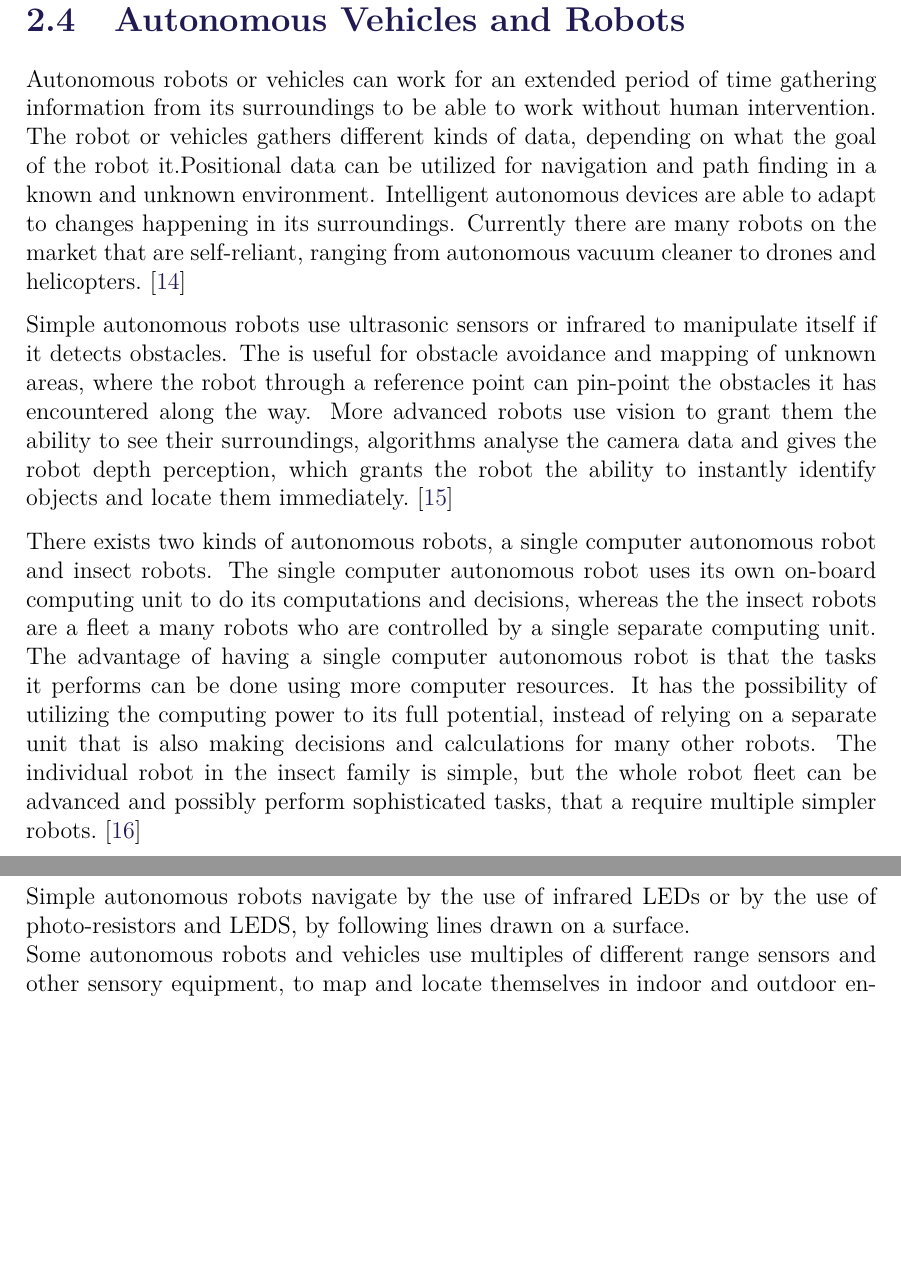
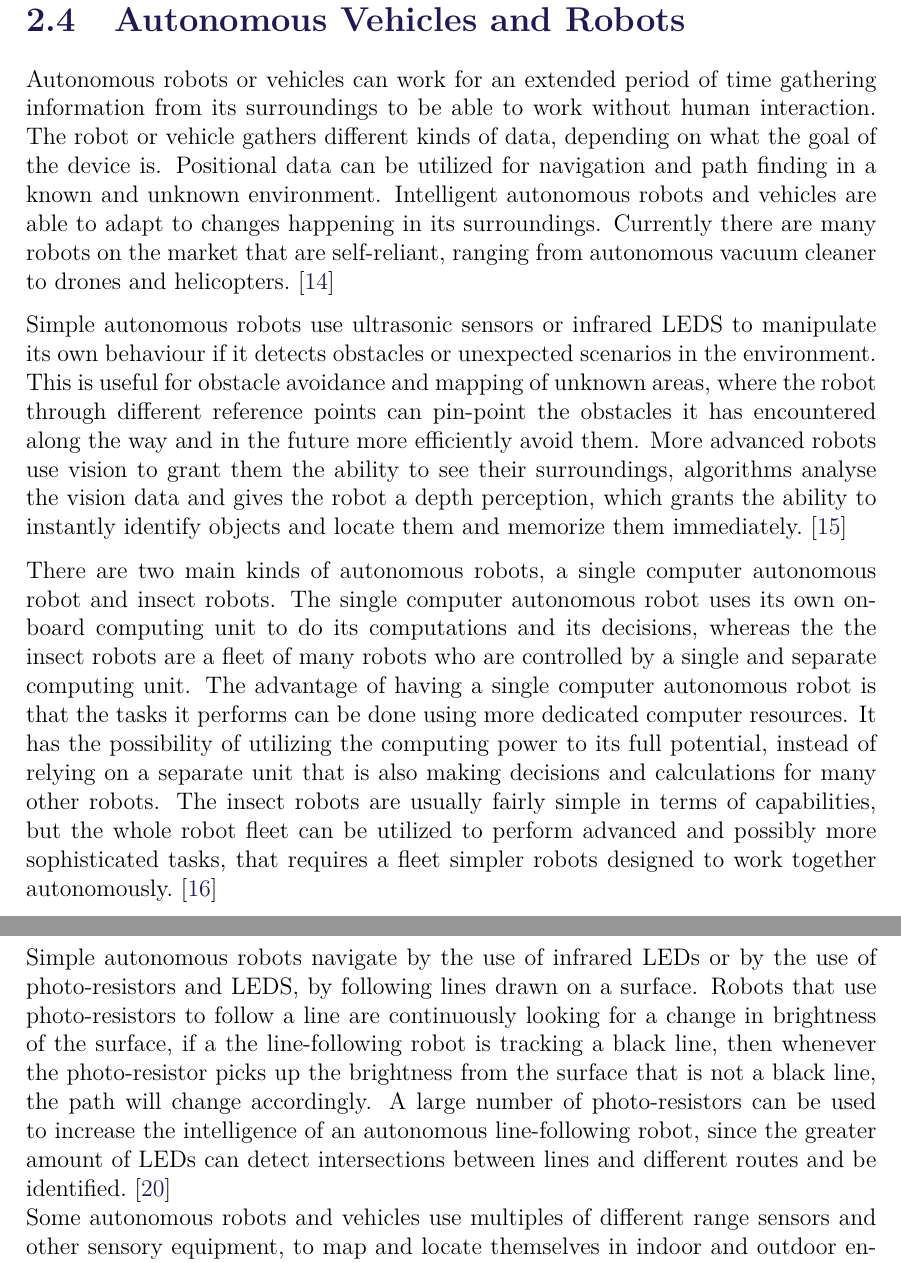
Before and after one commit to anthonymonori/hector-slam-wreck, a LaTeX thesis (report/P2.tex, which reads report/sections/ch2-theory_Thomas.tex): two parts of pages 16 and 19 of 31 before the commit and two parts of pages 16 and 18 of 31 after it, joined at a grey line, cut so that both start at the same text, the shorter picture padded with empty space. Compiled offline with pdfLaTeX; a LaTeX package or settings file that is missing is left out.

Commit message:
Added some more stuff (Possibly final)

```diff
--- a/report/sections/ch2-theory_Thomas.tex
+++ b/report/sections/ch2-theory_Thomas.tex
@@ -1,15 +1,15 @@
 \clearpage
 \section{Autonomous Vehicles and Robots}
 
-Autonomous robots or vehicles can work for an extended period of time gathering information from its surroundings to be able to work without human intervention. The robot or vehicles gathers different kinds of data, depending on what the goal of the robot it.Positional data can be utilized for navigation and path finding in a known and unknown environment. Intelligent autonomous devices are able to adapt to changes happening in its surroundings.
+Autonomous robots or vehicles can work for an extended period of time gathering information from its surroundings to be able to work without human interaction. The robot or vehicle gathers different kinds of data, depending on what the goal of the device is. Positional data can be utilized for navigation and path finding in a known and unknown environment. Intelligent autonomous robots and vehicles are able to adapt to changes happening in its surroundings.
 Currently there are many robots on the market that are self-reliant, ranging from autonomous vacuum cleaner to drones and helicopters. \cite{autonomousbasic}
 
-Simple autonomous robots use ultrasonic sensors or infrared to manipulate itself if it detects obstacles. The is useful for obstacle avoidance and mapping of unknown areas, where the robot through a reference point can pin-point the obstacles it has encountered along the way.
-More advanced robots use vision to grant them the ability to see their surroundings, algorithms analyse the camera data and gives the robot depth perception, which grants the robot the ability to instantly identify objects and locate them immediately.\cite{obstacles}
+Simple autonomous robots use ultrasonic sensors or infrared LEDS to manipulate its own behaviour if it detects obstacles or unexpected scenarios in the environment. This is useful for obstacle avoidance and mapping of unknown areas, where the robot through different reference points can pin-point the obstacles it has encountered along the way and in the future more efficiently avoid them.
+More advanced robots use vision to grant them the ability to see their surroundings, algorithms analyse the vision data and gives the robot a depth perception, which grants the ability to instantly identify objects and locate them and memorize them immediately.\cite{obstacles}
 
-There exists two kinds of autonomous robots, a single computer autonomous robot and insect robots. The single computer autonomous robot uses its own on-board computing unit to do its computations and decisions, whereas the the insect robots are a fleet a many robots who are controlled by a single separate computing unit.
-The advantage of having a single computer autonomous robot is that the tasks it performs can be done using more computer resources. It has the possibility of utilizing the computing power to its full potential, instead of relying on a separate unit that is also making decisions and calculations for many other robots.
-The individual robot in the insect family is simple, but the whole robot fleet can be advanced and possibly perform sophisticated tasks, that a require multiple simpler robots.\cite{singleandinsect}
+There are two main kinds of autonomous robots, a single computer autonomous robot and insect robots. The single computer autonomous robot uses its own on-board computing unit to do its computations and its decisions, whereas the the insect robots are a fleet of many robots who are controlled by a single and separate computing unit.
+The advantage of having a single computer autonomous robot is that the tasks it performs can be done using more dedicated computer resources. It has the possibility of utilizing the computing power to its full potential, instead of relying on a separate unit that is also making decisions and calculations for many other robots.
+The insect robots are usually fairly simple in terms of capabilities, but the whole robot fleet can be utilized to perform advanced and possibly more sophisticated tasks, that requires a fleet simpler robots designed to work together autonomously.\cite{singleandinsect}
 
 
 \clearpage
@@ -60,6 +59,5 @@ The figure(a) shows the map where the given robot knowns it's environment (The g
-Simple autonomous robots navigate by the use of infrared LEDs or by the use of photo-resistors and LEDS, by following lines drawn on a surface.\\
-%http://www.ikalogic.com/line-tracking-sensors-and-algorithms/ <-- for the line tracking
-Some autonomous robots and vehicles use multiples of different range sensors and other sensory equipment, to map and locate themselves in indoor and outdoor environments. The map that is generated can be used to keep track of static items in the environment such as structures and difference in terrain, but the map also distinguishes non-static items such as humans and other moving objects. Since the maps are created by the vehicle itself whilst exploring, this technology can be used with or without GPS\cite{rangesens}\cite{rangesensarc}.  Robots and vehicles have been created using this technology to explore known and unknown environments. Because of advanced algorithms and hardware these autonomous devices are capable of performing tasks more efficiently than humans, but also in places that are unsafe and hard to reach.
+Simple autonomous robots navigate by the use of infrared LEDs or by the use of photo-resistors and LEDS, by following lines drawn on a surface. Robots that use photo-resistors to follow a line are continuously looking for a change in brightness of the surface, if a the line-following robot is tracking a black line, then whenever the photo-resistor picks up the brightness from the surface that is not a black line, the path will change accordingly. A large number of photo-resistors can be used to increase the intelligence of an autonomous line-following robot, since the greater amount of LEDs can detect intersections between lines and different routes and be identified.\cite{linetrack}\\
+Some autonomous robots and vehicles use multiples of different range sensors and other sensory equipment, to map and locate themselves in indoor and outdoor environments. The map that is generated can be used to keep track of static items in the environment such as structures and difference in terrain, but the map can also distinguish non-static items such as humans and other moving objects, from the static items. Since the maps are created by the vehicle itself whilst exploring, this technology can be used in places where there are no reference points, such as GPS\cite{rangesens}\cite{rangesensarc}. Robots and vehicles have been created using this technology to explore known and unknown environments. Because of advanced algorithms and hardware these autonomous devices are capable of performing some tasks more efficiently than humans, but are also able to perform them in places that are unsafe and hard to reach. %Add: for humans. ?
 
 Autonomous robots also use these tools to work together. Using a shared map, the robots can keep track of one another and either perform tasks together or separately, depending on what is required from them.
 
```
Also changed, not shown: report/citations.bib (+9 -0 lines), report/sections/ch2-theory_Thomas.tex (15 more changed lines).
